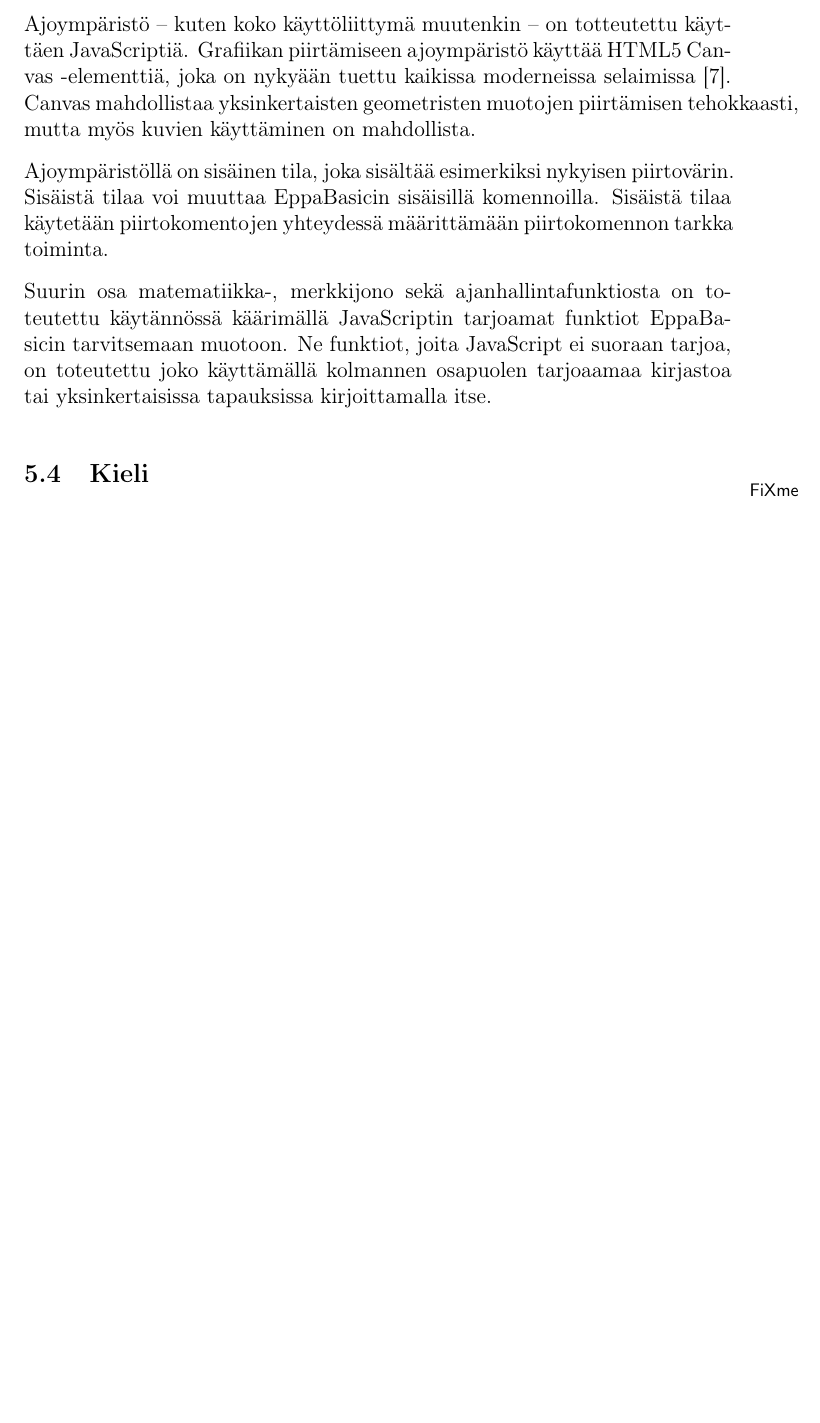
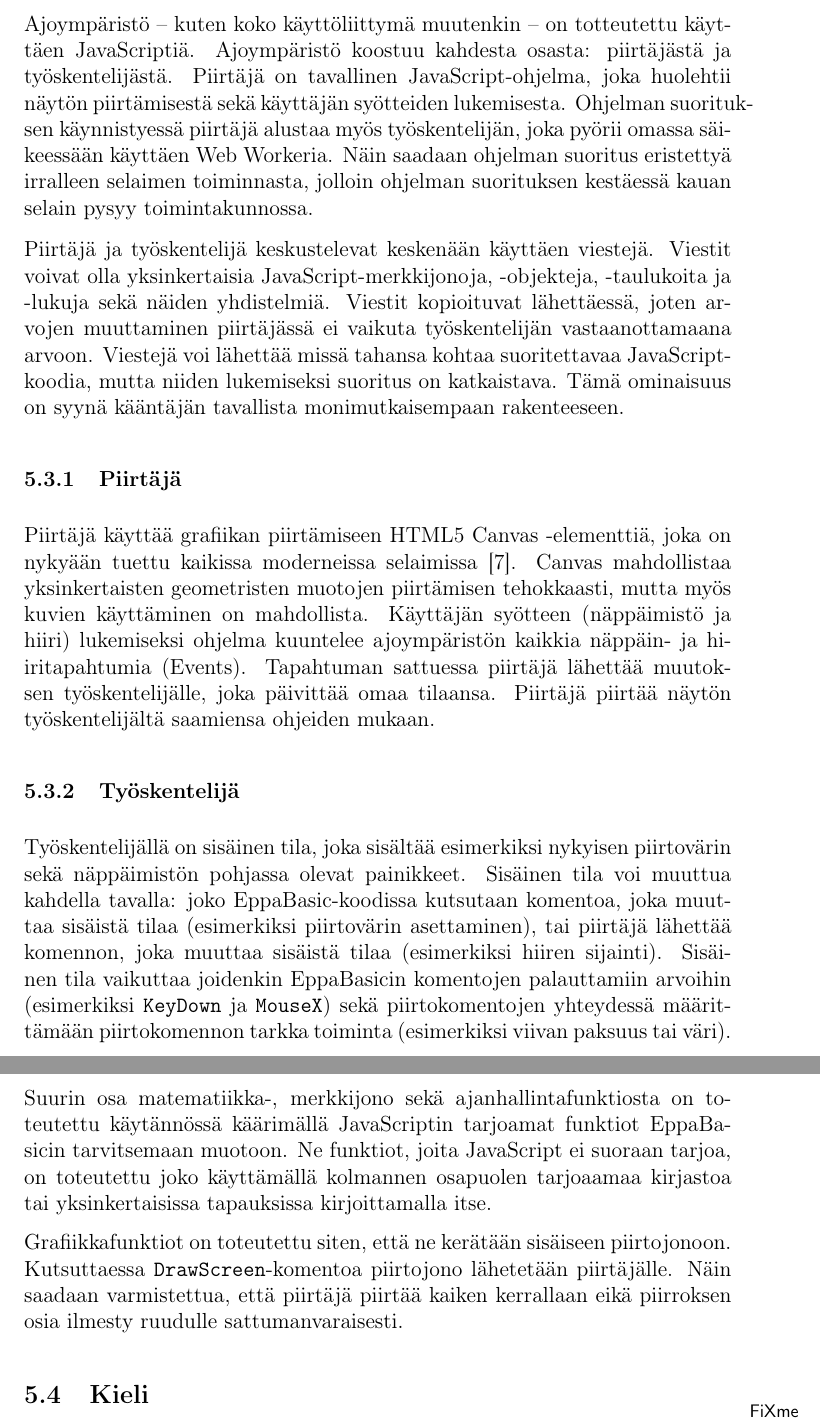
Before and after one commit to henkkuli/EppaBasic-raportti, a LaTeX document (tutkielma.tex, which reads toteutus.tex): part of page 9 of 10 before the commit and two parts of pages 9 and 10 of 10 after it, the two joined at a grey line, cut so that both start at the same text, the shorter picture padded with empty space. Compiled offline with pdfLaTeX.

Commit message:
Ajoympristo alustavasti valmis.

```diff
--- a/toteutus.tex
+++ b/toteutus.tex
@@ -84,17 +84,50 @@ sekä koodin suorittamisen ajastamisen tarvittavat toiminnot.
 
 Ajoympäristö -- kuten koko käyttöliittymä muutenkin --
 on totteutettu käyttäen JavaScriptiä.
-Grafiikan piirtämiseen ajoympäristö käyttää \eng{HTML5 Canvas} -elementtiä,
+Ajoympäristö koostuu kahdesta osasta:
+piirtäjästä ja työskentelijästä.
+Piirtäjä on tavallinen \eng{JavaScript}-ohjelma,
+joka huolehtii näytön piirtämisestä sekä käyttäjän syötteiden lukemisesta.
+Ohjelman suorituksen käynnistyessä piirtäjä alustaa myös työskentelijän,
+joka pyörii omassa säikeessään käyttäen \eng{Web Worker}ia.
+Näin saadaan ohjelman suoritus eristettyä irralleen selaimen toiminnasta,
+jolloin ohjelman suorituksen kestäessä kauan selain pysyy toimintakunnossa.
+
+Piirtäjä ja työskentelijä keskustelevat keskenään käyttäen viestejä.
+Viestit voivat olla yksinkertaisia \eng{JavaScript}-merkkijonoja,
+-objekteja, -taulukoita ja -lukuja sekä näiden yhdistelmiä.
+Viestit kopioituvat lähettäessä, joten arvojen muuttaminen
+piirtäjässä ei vaikuta työskentelijän vastaanottamaana arvoon.
+Viestejä voi lähettää missä tahansa kohtaa suoritettavaa
+\eng{JavaScript}-koodia, mutta niiden lukemiseksi
+suoritus on katkaistava.
+Tämä ominaisuus on syynä kääntäjän tavallista monimutkaisempaan rakenteeseen.
+
+\subsubsection{Piirtäjä}
+Piirtäjä käyttää grafiikan piirtämiseen \eng{HTML5 Canvas} -elementtiä,
 joka on nykyään tuettu kaikissa moderneissa selaimissa
 \cite{caniuse_canvas}.
 Canvas mahdollistaa yksinkertaisten geometristen muotojen piirtämisen tehokkaasti,
 mutta myös kuvien käyttäminen on mahdollista.
+Käyttäjän syötteen (näppäimistö ja hiiri) lukemiseksi
+ohjelma kuuntelee ajoympäristön kaikkia näppäin- ja hiiritapahtumia (\eng{Events}).
+Tapahtuman sattuessa piirtäjä lähettää muutoksen työskentelijälle,
+joka päivittää omaa tilaansa.
+Piirtäjä piirtää näytön työskentelijältä saamiensa ohjeiden mukaan.
 
-Ajoympäristöllä on sisäinen tila,
-joka sisältää esimerkiksi nykyisen piirtovärin.
-Sisäistä tilaa voi muuttaa EppaBasicin sisäisillä komennoilla.
-Sisäistä tilaa käytetään piirtokomentojen yhteydessä määrittämään
-piirtokomennon tarkka toiminta.
+\subsubsection{Työskentelijä}
+Työskentelijällä on sisäinen tila,
+joka sisältää esimerkiksi nykyisen piirtovärin
+sekä näppäimistön pohjassa olevat painikkeet.
+Sisäinen tila voi muuttua kahdella tavalla:
+joko EppaBasic-koodissa kutsutaan komentoa,
+joka muuttaa sisäistä tilaa (esimerkiksi piirtovärin asettaminen),
+tai piirtäjä lähettää komennon,
+joka muuttaa sisäistä tilaa (esimerkiksi hiiren sijainti).
+Sisäinen tila vaikuttaa joidenkin EppaBasicin komentojen palauttamiin arvoihin
+(esimerkiksi \eb{KeyDown} ja \eb{MouseX})
+sekä piirtokomentojen yhteydessä määrittämään
+piirtokomennon tarkka toiminta (esimerkiksi viivan paksuus tai väri).
 
 Suurin osa matematiikka-, merkkijono sekä ajanhallintafunktiosta on toteutettu käytännössä
 käärimällä \eng{JavaScriptin} tarjoamat funktiot EppaBasicin tarvitsemaan muotoon.
@@ -102,6 +135,11 @@ Ne funktiot, joita \eng{JavaScript} ei suoraan tarjoa, on toteutettu
 joko käyttämällä kolmannen osapuolen tarjoaamaa kirjastoa
 tai yksinkertaisissa tapauksissa kirjoittamalla itse.
 
+Grafiikkafunktiot on toteutettu siten, että ne kerätään sisäiseen piirtojonoon.
+Kutsuttaessa \eb{DrawScreen}-komentoa piirtojono lähetetään piirtäjälle.
+Näin saadaan varmistettua, että piirtäjä piirtää kaiken kerrallaan
+eikä piirroksen osia ilmesty ruudulle sattumanvaraisesti.
+
 \subsection{Kieli}
 \begin{anfxnote}{}
 Tässä kerrotaan kielen ominaisuuksista
--- a/tutkielma.tex
+++ b/tutkielma.tex
@@ -14,6 +14,7 @@
 
 % Kieliä
 \newcommand\eng[1]{\foreignlanguage{american}{#1}}
+\newcommand\eb[1]{\texttt{#1}}
 
 % Otsikko tähän
 \title{Otsikko}
```
